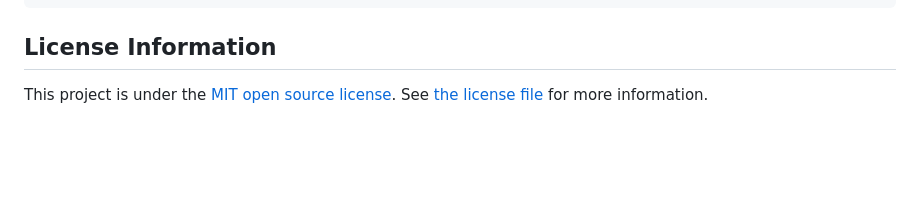
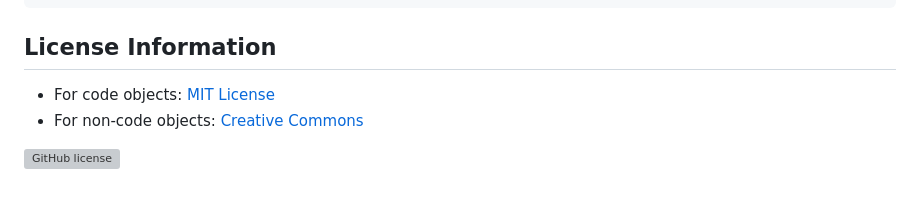
Before and after one commit to DSCI-310-2025/dsci-310-group-15, a Markdown page: README.md, the part around the change printed below. GitHub-like rendering; blank space fills up the shorter version; grey boxes are pictures that could not be loaded.

Commit message:
add license-cc

```diff
--- a/README.md
+++ b/README.md
@@ -98,4 +100,7 @@ R version 4.2.2, Jupyter and
 
 ## License Information
 
-This project is under the [MIT open source license](https://opensource.org/licenses/MIT). See [the license file](https://github.com/DSCI-310-2025/dsci-310-group-15/blob/main/LICENSE.md) for more information.
+- For code objects: [MIT License](LICENSE)
+- For non-code objects: [Creative Commons](LICENSE-CC)
+
+![GitHub license](https://img.shields.io/github/license/DSCI-310-2025/dsci-310-group-15)
```
Also changed, not shown: other parts of README.md (+2 -0 lines), LICENSE-CC.md (added, +121 -0 lines).
